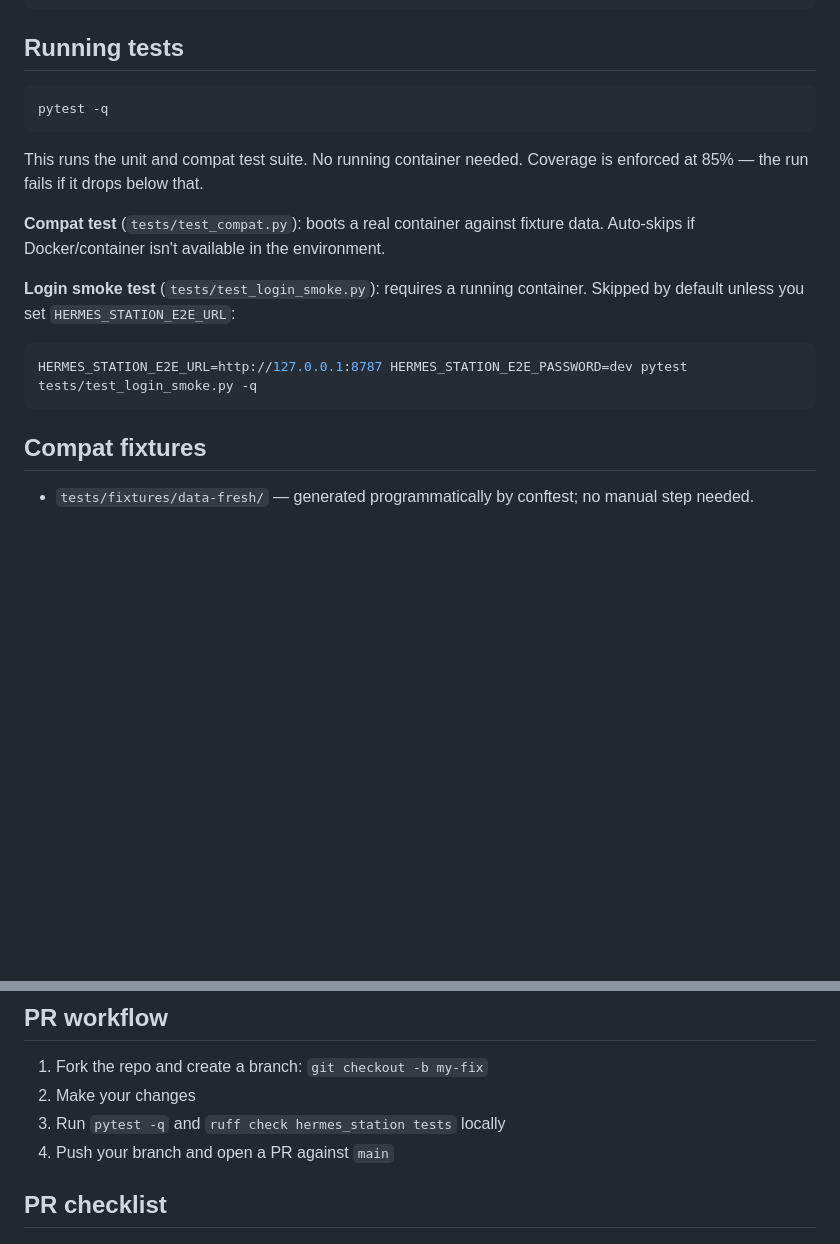
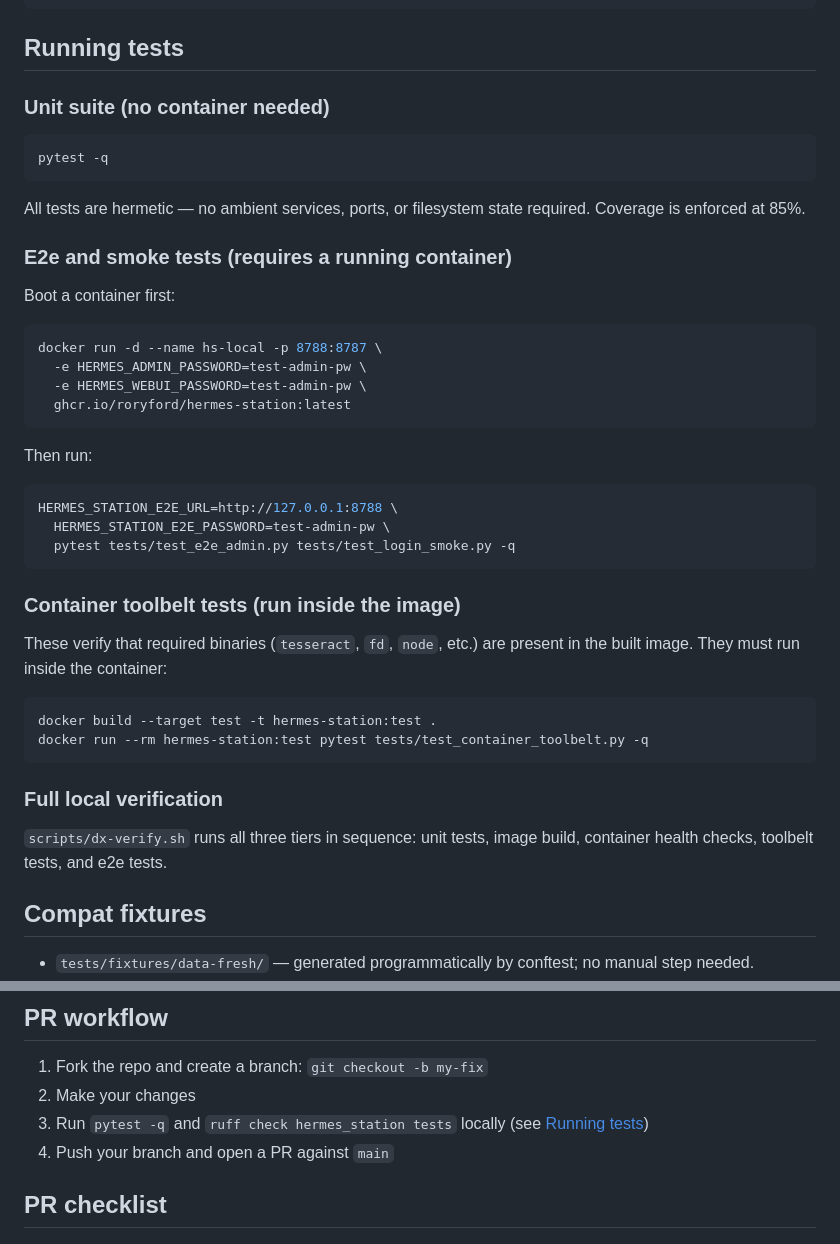
Before and after one commit to roryford/hermes-station, a Markdown page: CONTRIBUTING.md, 2 parts joined by grey strips. GitHub-like rendering; blank space fills up the shorter version.

````diff
--- a/CONTRIBUTING.md
+++ b/CONTRIBUTING.md
@@ -52,19 +52,45 @@ docker run --rm -p 8787:8787 \
 
 ## Running tests
 
+### Unit suite (no container needed)
+
 ```bash
 pytest -q
 ```
 
-This runs the unit and compat test suite. No running container needed. Coverage is enforced at 85% — the run fails if it drops below that.
+All tests are hermetic — no ambient services, ports, or filesystem state required. Coverage is enforced at 85%.
 
-**Compat test** (`tests/test_compat.py`): boots a real container against fixture data. Auto-skips if Docker/container isn't available in the environment.
+### E2e and smoke tests (requires a running container)
 
-**Login smoke test** (`tests/test_login_smoke.py`): requires a running container. Skipped by default unless you set `HERMES_STATION_E2E_URL`:
+Boot a container first:
 
 ```bash
-HERMES_STATION_E2E_URL=http://127.0.0.1:8787 HERMES_STATION_E2E_PASSWORD=dev pytest tests/test_login_smoke.py -q
+docker run -d --name hs-local -p 8788:8787 \
+  -e HERMES_ADMIN_PASSWORD=test-admin-pw \
+  -e HERMES_WEBUI_PASSWORD=test-admin-pw \
+  ghcr.io/roryford/hermes-station:latest
 ```
+
+Then run:
+
+```bash
+HERMES_STATION_E2E_URL=http://127.0.0.1:8788 \
+  HERMES_STATION_E2E_PASSWORD=test-admin-pw \
+  pytest tests/test_e2e_admin.py tests/test_login_smoke.py -q
+```
+
+### Container toolbelt tests (run inside the image)
+
+These verify that required binaries (`tesseract`, `fd`, `node`, etc.) are present in the built image. They must run inside the container:
+
+```bash
+docker build --target test -t hermes-station:test .
+docker run --rm hermes-station:test pytest tests/test_container_toolbelt.py -q
+```
+
+### Full local verification
+
+`scripts/dx-verify.sh` runs all three tiers in sequence: unit tests, image build, container health checks, toolbelt tests, and e2e tests.
 
 ## Compat fixtures
 
@@ -89,7 +115,7 @@ hermes-agent and hermes-webui are pinned to exact versions in `pyproject.toml` a
 
 1. Fork the repo and create a branch: `git checkout -b my-fix`
 2. Make your changes
-3. Run `pytest -q` and `ruff check hermes_station tests` locally
+3. Run `pytest -q` and `ruff check hermes_station tests` locally (see [Running tests](#running-tests))
 4. Push your branch and open a PR against `main`
 
 ## PR checklist
````
Also changed, not shown: README.md (+14 -14 lines).
